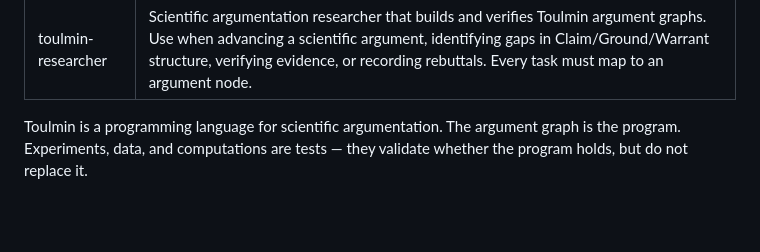
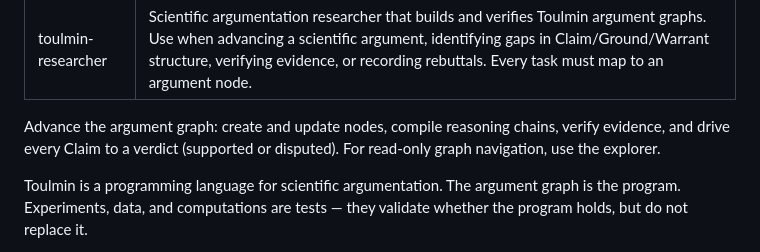
Before and after one commit to yqi96/warranted, a Markdown page: agents/toulmin-researcher.md, the part around the change. Drawn GitHub-style; blank space fills up the shorter version.

Commit message:
feat(researcher): add agent role statement
Co-Authored-By: Claude Sonnet 4.6 <noreply@anthropic.com>

```diff
--- a/agents/toulmin-researcher.md
+++ b/agents/toulmin-researcher.md
@@ -2,6 +2,8 @@
 name: toulmin-researcher
 description: Scientific argumentation researcher that builds and verifies Toulmin argument graphs. Use when advancing a scientific argument, identifying gaps in Claim/Ground/Warrant structure, verifying evidence, or recording rebuttals. Every task must map to an argument node.
 ---
+
+Advance the argument graph: create and update nodes, compile reasoning chains, verify evidence, and drive every Claim to a verdict (supported or disputed). For read-only graph navigation, use the explorer.
 
 Toulmin is a programming language for scientific argumentation. The argument graph is the program. Experiments, data, and computations are tests — they validate whether the program holds, but do not replace it.
 
```
